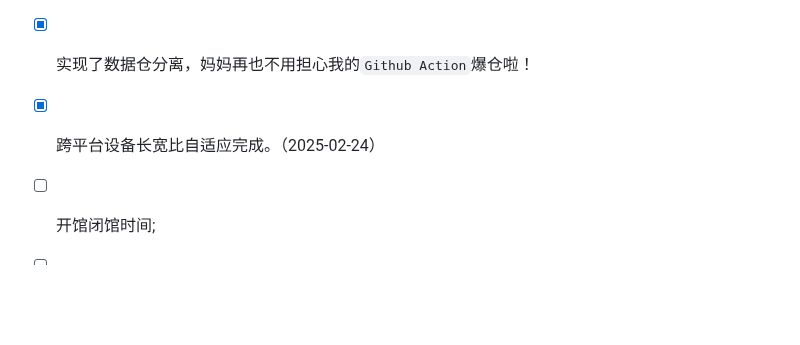
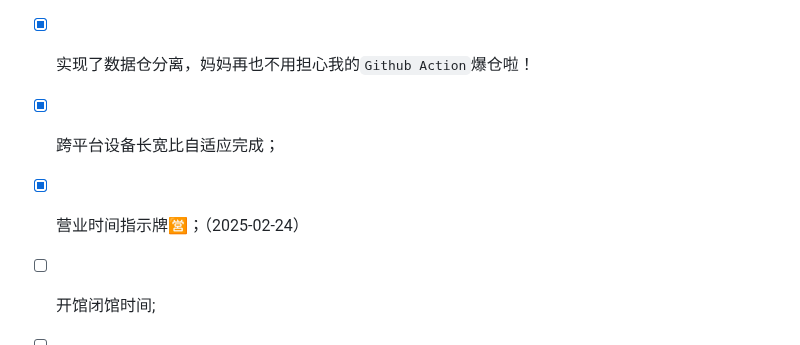
Before and after one commit to CharmingZh/IsItBusy, a Markdown page: README.md, the part around the change. Drawn GitHub-style; blank space fills up the shorter version.

Commit message:
营业时间指示牌🈺

```diff
--- a/README.md
+++ b/README.md
@@ -95,7 +95,8 @@
 - [x] 通过`crontab -e`实现了服务器爬取数据实时更新到`Github`（Github Action延迟问题解决）；
 - [x] `index.html`, `about.html`页面上线！🎉（2025-02-22）
 - [x] 实现了数据仓分离，妈妈再也不用担心我的`Github Action`爆仓啦！
-- [x] 跨平台设备长宽比自适应完成。（2025-02-24）
+- [x] 跨平台设备长宽比自适应完成；
+- [x] 营业时间指示牌🈺；（2025-02-24）
 - [ ] 开馆闭馆时间;
 - [ ] 中间加几个间隔的时间
 - [ ] 待获取到更多数据后，对实时人数衰减函数做进一步的优化；（目前使用的数据为全美数据，不具代表性）
```
